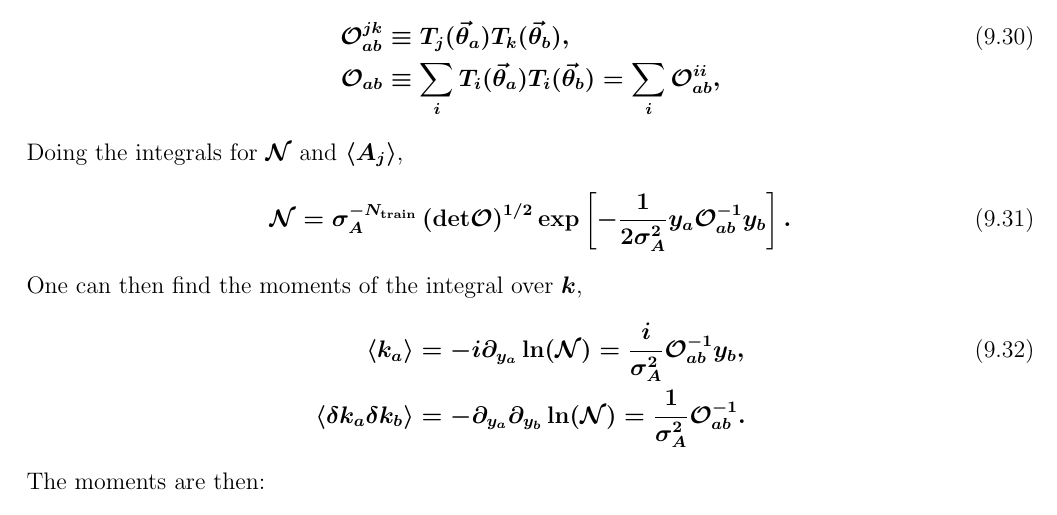
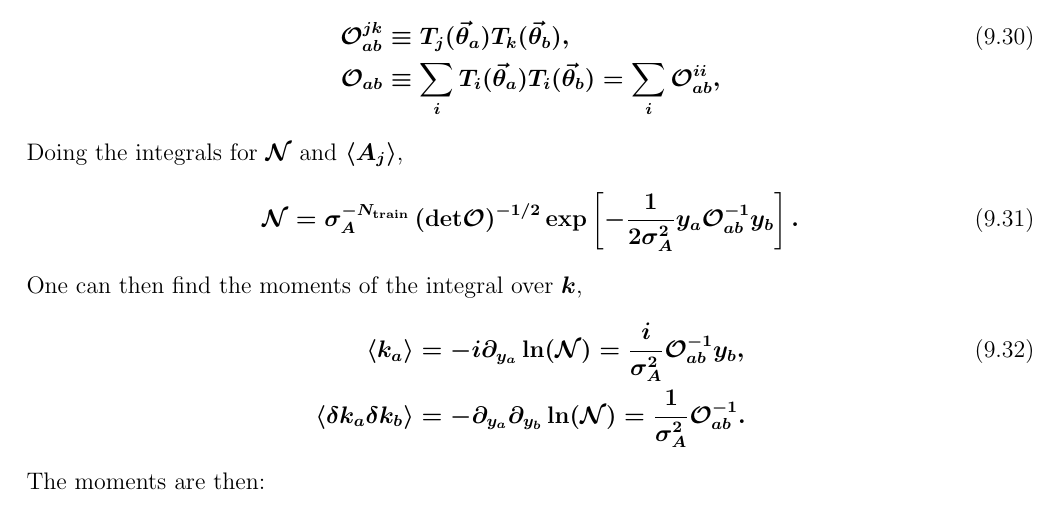
Before and after one commit to bandframework/bandframework, a LaTeX document (software/SmoothEmulator/doc/files/theory.tex): part of page 8 of 13, cut so that both start at the same text. Compiled offline with pdfLaTeX.

Commit message:
yada yada

```diff
--- a/software/SmoothEmulator/doc/files/theory.tex
+++ b/software/SmoothEmulator/doc/files/theory.tex
@@ -256,7 +256,7 @@ We define the following operators,
 \end{align*}
 Doing the integrals for $\mathcal{N}$ and $\langle A_j\rangle$,
 \begin{align*}\eqnumber\label{eq:netexactprob}
-\mathcal{N}&=\sigma_A^{-N_{\rm train}}\left({\rm det}\mathcal{O}\right)^{1/2}\exp\left[-\frac{1}{2\sigma_A^2}y_a\mathcal{O}^{-1}_{ab}y_b\right].
+\mathcal{N}&=\sigma_A^{-N_{\rm train}}\left({\rm det}\mathcal{O}\right)^{-1/2}\exp\left[-\frac{1}{2\sigma_A^2}y_a\mathcal{O}^{-1}_{ab}y_b\right].
 \end{align*}
 One can then find the moments of the integral over $k$,
 \begin{align*}\eqnumber
```
Also changed, not shown: software/SmoothEmulator/doc/files/theory.pdf, 4 other files.
